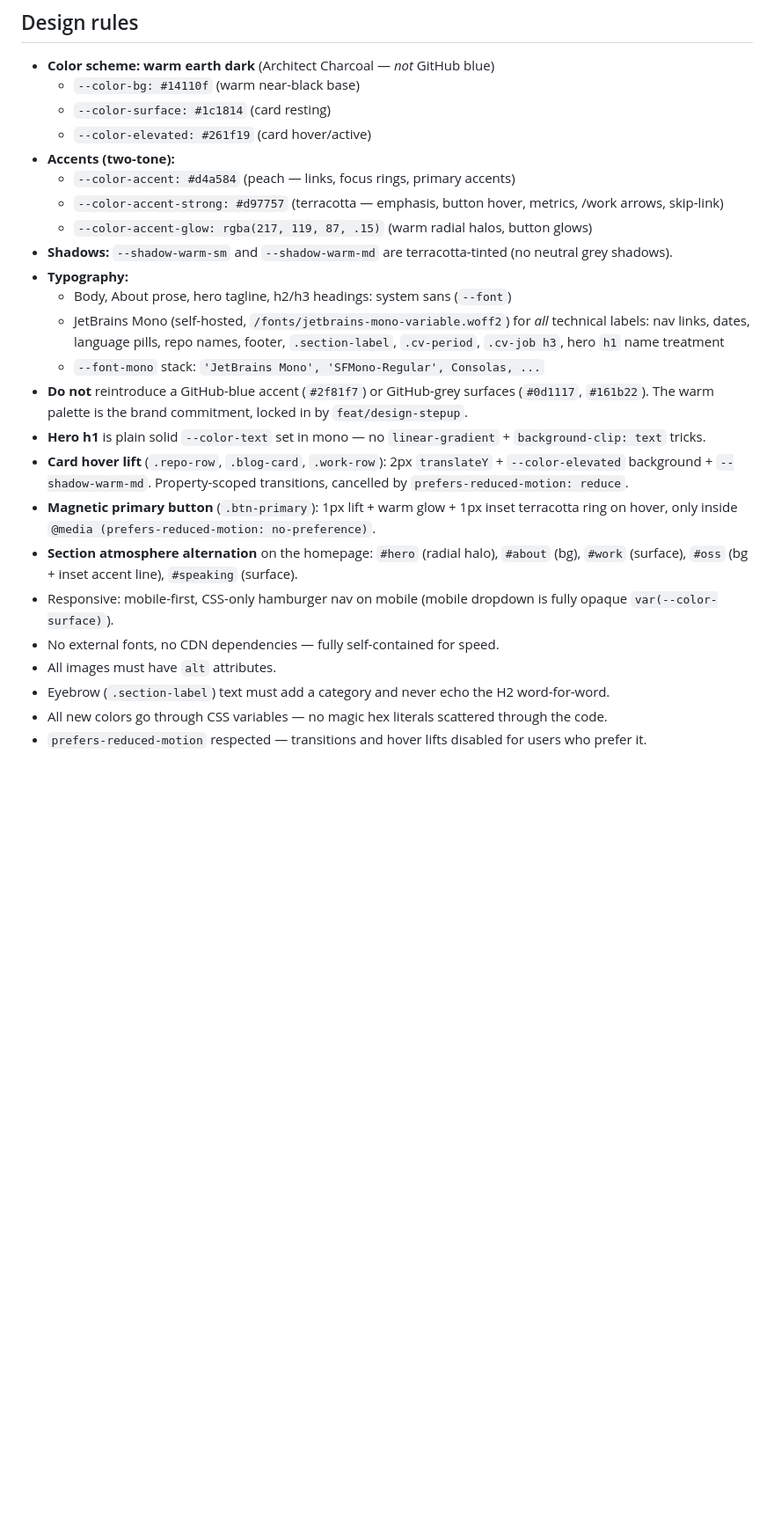
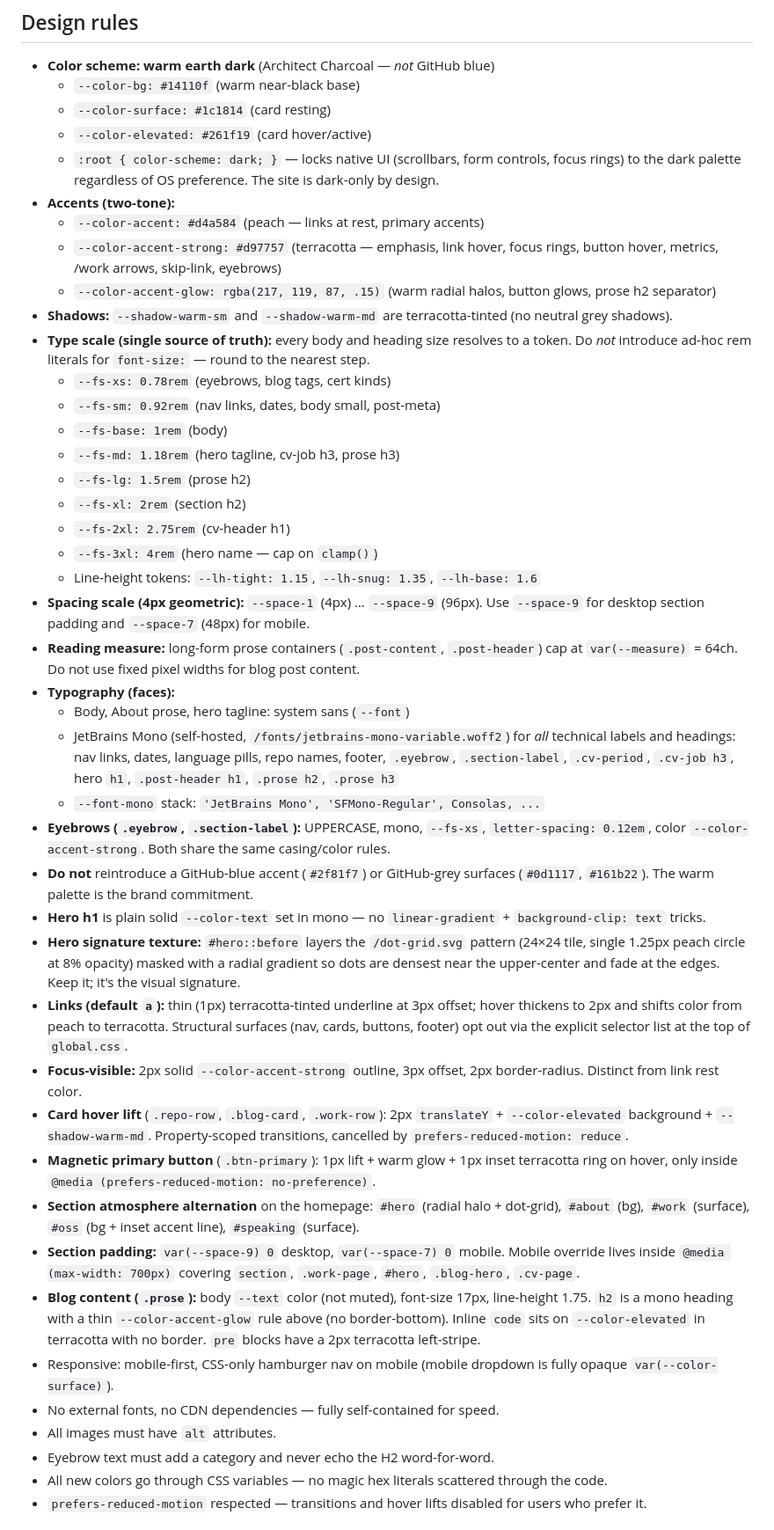
Before and after one commit to martinopedal/opedal.tech, a Markdown page: .github/copilot-instructions.md, the part around the change. Shown at 88% size. GitHub-like rendering; blank space fills up the shorter version.

Commit message:
docs: type scale, color-scheme, signature-hero design rules
Updates .github/copilot-instructions.md to reflect the A-grade design
moves now in the codebase:

- color-scheme: dark on :root (locks native UI to dark)
- Type scale tokens (--fs-xs..3xl, --lh-tight/snug/base) — ad-hoc rem
  literals for font-size are now an anti-pattern
- Spacing scale (--space-1..-9) and reading measure (--measure: 64ch)
- Eyebrow casing rule (UPPERCASE, mono, --fs-xs, ls 0.12em,
  --color-accent-strong) — applies to both .eyebrow and .section-label
- Hero signature texture (#hero::before + dot-grid.svg + radial mask)
- Refined link system (1px terracotta-tinted underline at rest,
  thickens on hover; opt-out list for structural surfaces)
- Focus-visible ring (terracotta, 3px offset)
- Section padding rules (--space-9 desktop, --space-7 mobile)
- Blog .prose typography polish (mono h2 with accent-glow rule, code
  on elevated surface, pre with left-stripe)

Co-authored-by: Copilot <223556219+Copilot@users.noreply.github.com>

```diff
--- a/.github/copilot-instructions.md
+++ b/.github/copilot-instructions.md
@@ -70,24 +70,43 @@ tags: ["Azure", "Terraform"]
   - `--color-bg: #14110f` (warm near-black base)
   - `--color-surface: #1c1814` (card resting)
   - `--color-elevated: #261f19` (card hover/active)
+  - `:root { color-scheme: dark; }` — locks native UI (scrollbars, form controls, focus rings) to the dark palette regardless of OS preference. The site is dark-only by design.
 - **Accents (two-tone):**
-  - `--color-accent: #d4a584` (peach — links, focus rings, primary accents)
-  - `--color-accent-strong: #d97757` (terracotta — emphasis, button hover, metrics, /work arrows, skip-link)
-  - `--color-accent-glow: rgba(217, 119, 87, .15)` (warm radial halos, button glows)
+  - `--color-accent: #d4a584` (peach — links at rest, primary accents)
+  - `--color-accent-strong: #d97757` (terracotta — emphasis, link hover, focus rings, button hover, metrics, /work arrows, skip-link, eyebrows)
+  - `--color-accent-glow: rgba(217, 119, 87, .15)` (warm radial halos, button glows, prose h2 separator)
 - **Shadows:** `--shadow-warm-sm` and `--shadow-warm-md` are terracotta-tinted (no neutral grey shadows).
-- **Typography:**
-  - Body, About prose, hero tagline, h2/h3 headings: system sans (`--font`)
-  - JetBrains Mono (self-hosted, `/fonts/jetbrains-mono-variable.woff2`) for *all* technical labels: nav links, dates, language pills, repo names, footer, `.section-label`, `.cv-period`, `.cv-job h3`, hero `h1` name treatment
+- **Type scale (single source of truth):** every body and heading size resolves to a token. Do *not* introduce ad-hoc rem literals for `font-size:` — round to the nearest step.
+  - `--fs-xs: 0.78rem` (eyebrows, blog tags, cert kinds)
+  - `--fs-sm: 0.92rem` (nav links, dates, body small, post-meta)
+  - `--fs-base: 1rem` (body)
+  - `--fs-md: 1.18rem` (hero tagline, cv-job h3, prose h3)
+  - `--fs-lg: 1.5rem` (prose h2)
+  - `--fs-xl: 2rem` (section h2)
+  - `--fs-2xl: 2.75rem` (cv-header h1)
+  - `--fs-3xl: 4rem` (hero name — cap on `clamp()`)
+  - Line-height tokens: `--lh-tight: 1.15`, `--lh-snug: 1.35`, `--lh-base: 1.6`
+- **Spacing scale (4px geometric):** `--space-1` (4px) … `--space-9` (96px). Use `--space-9` for desktop section padding and `--space-7` (48px) for mobile.
+- **Reading measure:** long-form prose containers (`.post-content`, `.post-header`) cap at `var(--measure)` = 64ch. Do not use fixed pixel widths for blog post content.
+- **Typography (faces):**
+  - Body, About prose, hero tagline: system sans (`--font`)
+  - JetBrains Mono (self-hosted, `/fonts/jetbrains-mono-variable.woff2`) for *all* technical labels and headings: nav links, dates, language pills, repo names, footer, `.eyebrow`, `.section-label`, `.cv-period`, `.cv-job h3`, hero `h1`, `.post-header h1`, `.prose h2`, `.prose h3`
   - `--font-mono` stack: `'JetBrains Mono', 'SFMono-Regular', Consolas, ...`
-- **Do not** reintroduce a GitHub-blue accent (`#2f81f7`) or GitHub-grey surfaces (`#0d1117`, `#161b22`). The warm palette is the brand commitment, locked in by `feat/design-stepup`.
+- **Eyebrows (`.eyebrow`, `.section-label`):** UPPERCASE, mono, `--fs-xs`, `letter-spacing: 0.12em`, color `--color-accent-strong`. Both share the same casing/color rules.
+- **Do not** reintroduce a GitHub-blue accent (`#2f81f7`) or GitHub-grey surfaces (`#0d1117`, `#161b22`). The warm palette is the brand commitment.
 - **Hero h1** is plain solid `--color-text` set in mono — no `linear-gradient` + `background-clip: text` tricks.
+- **Hero signature texture:** `#hero::before` layers the `/dot-grid.svg` pattern (24×24 tile, single 1.25px peach circle at 8% opacity) masked with a radial gradient so dots are densest near the upper-center and fade at the edges. Keep it; it's the visual signature.
+- **Links (default `a`):** thin (1px) terracotta-tinted underline at 3px offset; hover thickens to 2px and shifts color from peach to terracotta. Structural surfaces (nav, cards, buttons, footer) opt out via the explicit selector list at the top of `global.css`.
+- **Focus-visible:** 2px solid `--color-accent-strong` outline, 3px offset, 2px border-radius. Distinct from link rest color.
 - **Card hover lift** (`.repo-row`, `.blog-card`, `.work-row`): 2px `translateY` + `--color-elevated` background + `--shadow-warm-md`. Property-scoped transitions, cancelled by `prefers-reduced-motion: reduce`.
 - **Magnetic primary button** (`.btn-primary`): 1px lift + warm glow + 1px inset terracotta ring on hover, only inside `@media (prefers-reduced-motion: no-preference)`.
-- **Section atmosphere alternation** on the homepage: `#hero` (radial halo), `#about` (bg), `#work` (surface), `#oss` (bg + inset accent line), `#speaking` (surface).
+- **Section atmosphere alternation** on the homepage: `#hero` (radial halo + dot-grid), `#about` (bg), `#work` (surface), `#oss` (bg + inset accent line), `#speaking` (surface).
+- **Section padding:** `var(--space-9) 0` desktop, `var(--space-7) 0` mobile. Mobile override lives inside `@media (max-width: 700px)` covering `section`, `.work-page`, `#hero`, `.blog-hero`, `.cv-page`.
+- **Blog content (`.prose`):** body `--text` color (not muted), font-size 17px, line-height 1.75. `h2` is a mono heading with a thin `--color-accent-glow` rule above (no border-bottom). Inline `code` sits on `--color-elevated` in terracotta with no border. `pre` blocks have a 2px terracotta left-stripe.
 - Responsive: mobile-first, CSS-only hamburger nav on mobile (mobile dropdown is fully opaque `var(--color-surface)`).
 - No external fonts, no CDN dependencies — fully self-contained for speed.
 - All images must have `alt` attributes.
-- Eyebrow (`.section-label`) text must add a category and never echo the H2 word-for-word.
+- Eyebrow text must add a category and never echo the H2 word-for-word.
 - All new colors go through CSS variables — no magic hex literals scattered through the code.
 - `prefers-reduced-motion` respected — transitions and hover lifts disabled for users who prefer it.
 
```
